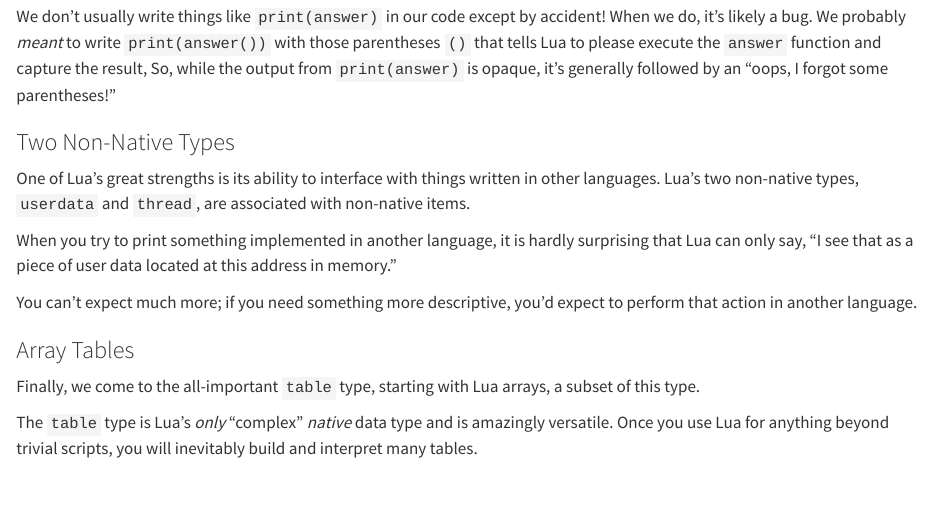
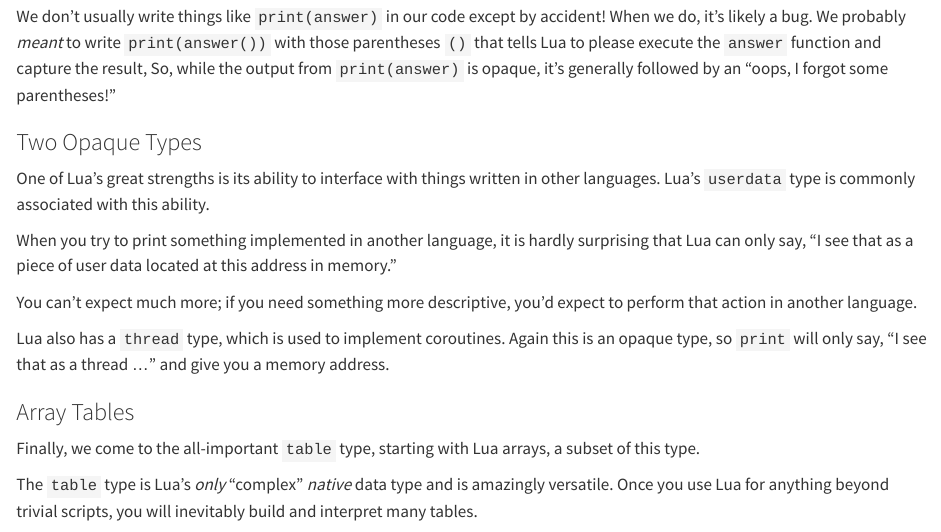
Before and after one commit to nessan/scribe, a Quarto document (docs/pages/tutorial/_types.qmd): the page in a window 1100 px wide, from 1910 px down. Rendered offline with R 4.5, knitr and Pandoc in place of Quarto, with nearby package versions.

Commit message:
update to clarify opaque types

```diff
--- a/docs/pages/tutorial/_types.qmd
+++ b/docs/pages/tutorial/_types.qmd
@@ -91,14 +91,17 @@
 We probably *meant* to write `print(answer())` with those parentheses `()` that tells Lua to please execute the `answer` function and capture the result,
 So, while the output from `print(answer)` is opaque, it's generally followed by an "oops, I forgot some parentheses!"
 
-### Two Non-Native Types
+### Two Opaque Types
 
 One of Lua's great strengths is its ability to interface with things written in other languages.
-Lua's two non-native types, `userdata` and `thread`, are associated with non-native items.
+Lua's `userdata` type is commonly associated with this ability.
 
 When you try to print something implemented in another language, it is hardly surprising that Lua can only say, "I see that as a piece of user data located at this address in memory."
 
 You can't expect much more; if you need something more descriptive, you'd expect to perform that action in another language.
+
+Lua also has a `thread` type, which is used to implement coroutines.
+Again this is an opaque type, so `print` will only say, "I see that as a thread ..." and give you a memory address.
 
 ### Array Tables
 
```
Also changed, not shown: docs/_quarto.yml.
